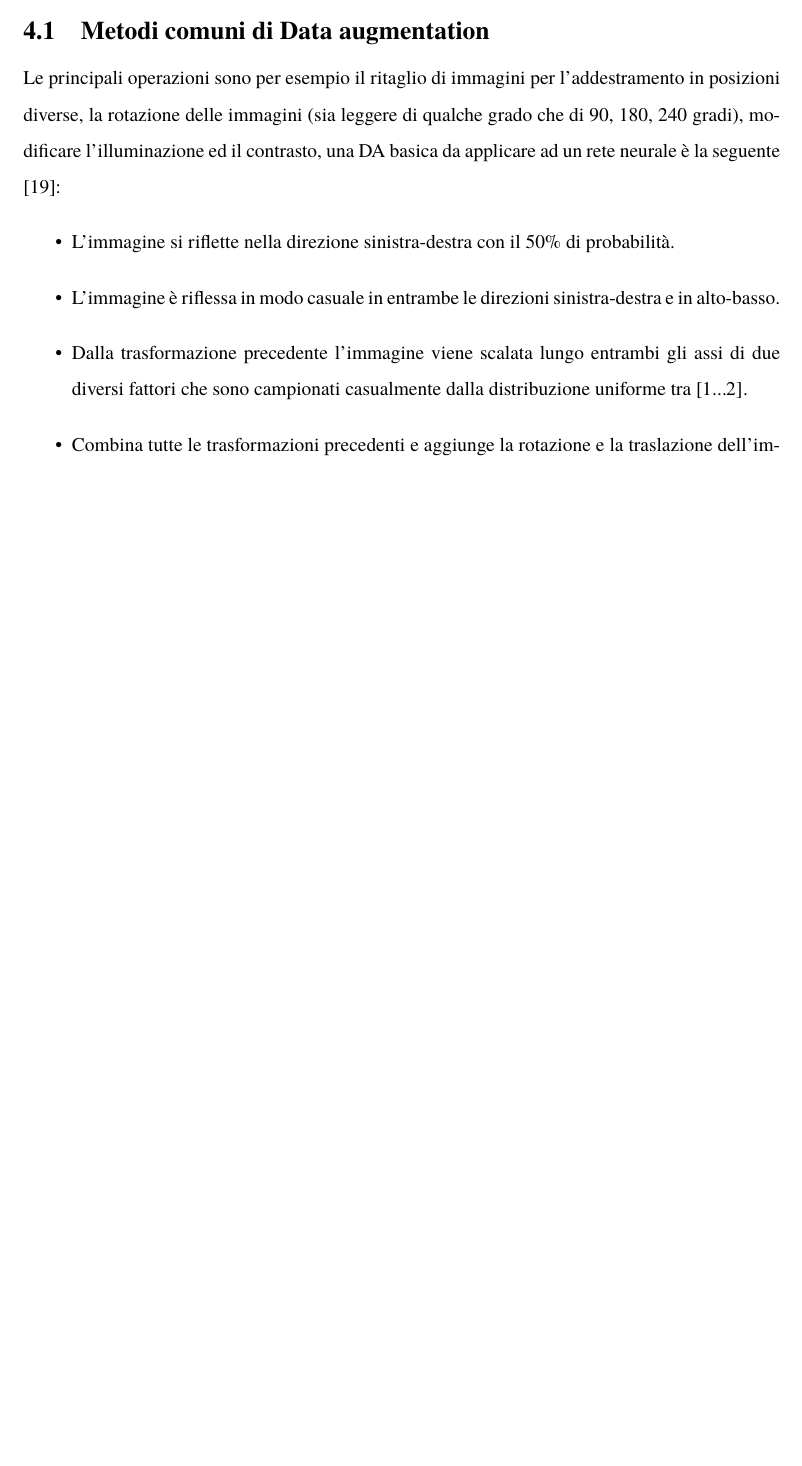
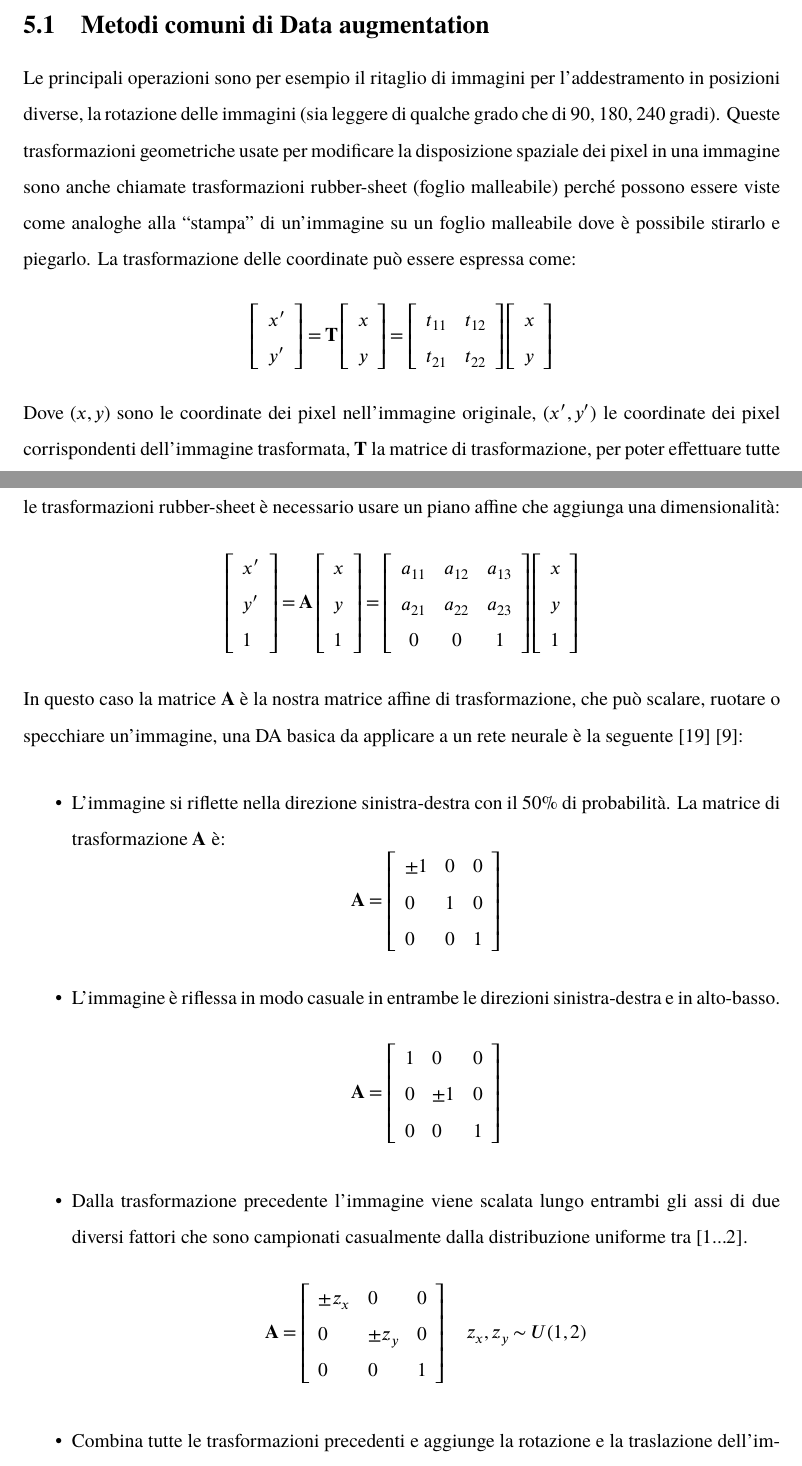
Before and after one commit to simonebortolin/unipd-tesi-bsc-tex, a LaTeX book (main.tex, which reads data-augmentation.tex): part of page 25 of 49 before the commit and two parts of pages 29 and 30 of 51 after it, the two joined at a grey line, cut so that both start at the same text, the shorter picture padded with empty space. Compiled offline with XeLaTeX.

Commit message:
add transformation matrix & resize image, change order of data augmentation & preprocessing

```diff
--- a/data-augmentation.tex
+++ b/data-augmentation.tex
@@ -8,16 +8,28 @@ Con Data augmentation si intende la tecnica usata per la generazione di nuovi da
 \section{Metodi comuni di Data augmentation}\label{metodi-comuni-di-data-augmentation}
 
 Le principali operazioni sono per esempio  il ritaglio di immagini
-per l'addestramento in posizioni diverse, la rotazione delle immagini (sia leggere di qualche grado che di 90, 180, 240 gradi), modificare l'illuminazione ed il contrasto, una DA basica da applicare ad un rete neurale è la seguente \cite{nanni_dct_pca}:
+per l'addestramento in posizioni diverse, la rotazione delle immagini (sia leggere di qualche grado che di 90, 180, 240 gradi). Queste trasformazioni geometriche usate per modificare la disposizione spaziale dei pixel in una
+immagine sono anche chiamate trasformazioni rubber-sheet (foglio malleabile) perché
+possono essere viste come analoghe alla "stampa" di un'immagine su un foglio malleabile dove è possibile stirarlo e piegarlo. La trasformazione delle coordinate può essere espressa come:
+\[ \left[\begin{array}{l}x^{\prime} \\ y^{\prime}\end{array}\right]=\symbfup{T}\left[\begin{array}{l}x \\ y\end{array}\right]=\left[\begin{array}{ll}t_{11} & t_{12} \\ t_{21} & t_{22}\end{array}\right]\left[\begin{array}{l}x \\ y\end{array}\right] \]
+Dove \((x,y)\)  sono le coordinate dei pixel nell'immagine originale, \((x^{\prime},y^{\prime})\)  le
+coordinate dei pixel corrispondenti dell'immagine trasformata, \(\symbfup{T}\) la matrice di trasformazione, per poter effettuare tutte le trasformazioni rubber-sheet è necessario usare un piano affine che aggiunga una dimensionalità:
+\[ \left[\begin{array}{l}x^{\prime} \\ y^{\prime} \\ 1\end{array}\right]=\symbfup{A}\left[\begin{array}{l}x \\ y \\ 1\end{array}\right]=\left[\begin{array}{ccc}a_{11} & a_{12} & a_{13} \\ a_{21} & a_{22} & a_{23} \\ 0 & 0 & 1\end{array}\right]\left[\begin{array}{l}x \\ y \\ 1\end{array}\right] \]
+
+In questo caso la matrice \(\symbfup{A}\) è la nostra matrice affine di trasformazione, che può scalare, ruotare o specchiare un'immagine, una DA basica da applicare a un rete neurale è la seguente \cite{nanni_dct_pca} \cite{gonzalez_dip}:
 \begin{itemize}
-    \item L'immagine si riflette nella direzione sinistra-destra con il 50\% di probabilità.
+    \item L'immagine si riflette nella direzione sinistra-destra con il 50\% di probabilità. La matrice di trasformazione \(\symbfup{A}\) è:
+    \[\symbfup{A} = \left[\begin{array}{lll}\pm 1 & 0 & 0 \\ 0 & 1 & 0 \\ 0 & 0 & 1\end{array}\right]\]
     \item L'immagine è riflessa in modo casuale in entrambe le direzioni sinistra-destra e in alto-basso.
+    \[\symbfup{A} = \left[\begin{array}{lll}1 & 0 & 0 \\ 0 & \pm 1 & 0 \\ 0 & 0 & 1\end{array}\right]\]
     \item Dalla trasformazione precedente l'immagine viene scalata lungo entrambi gli assi di due diversi fattori che sono
     campionati casualmente dalla distribuzione uniforme tra \([1...2]\).
+    \[\symbfup{A} = \left[\begin{array}{lll}\pm z_x & 0 & 0 \\ 0 & \pm z_y & 0 \\ 0 & 0 & 1\end{array}\right] \quad z_x, z_y \sim U(1,2)\]
     \item Combina tutte le trasformazioni precedenti  e aggiunge la rotazione e la traslazione dell'immagine in entrambe le
     direzioni. La rotazione viene effettuata utilizzando un angolo che viene campionato casualmente dall'intervallo
     \([-10...10]\), mentre la traslazione consiste nello spostare l'immagine di un certo numero di pixel
     campionati casualmente da \([0...5]\).
+    \[\symbfup{A} = \left[ \begin{array} { lll } \cos \theta & - \sin \theta & 0 \\ \sin \theta & \cos \theta & t_x \\ 0 & t_y & 1 \end{array} \right] \quad z_x, z_y \in U(1,2) \quad \theta \sim U(-10,10) \quad t_x, t_y \sim U(0,5)\]
 \end{itemize}
 
 \section{Data augmentation con DCT}\label{data-augmentation-con-dct}
```
Also changed, not shown: introduzione.tex (+1 -1 lines), main.tex (+2 -2 lines), preprocessing.tex (+12 -1 lines), preprocessing/resize.pdf (added), preprocessing/resize.svg (added).
